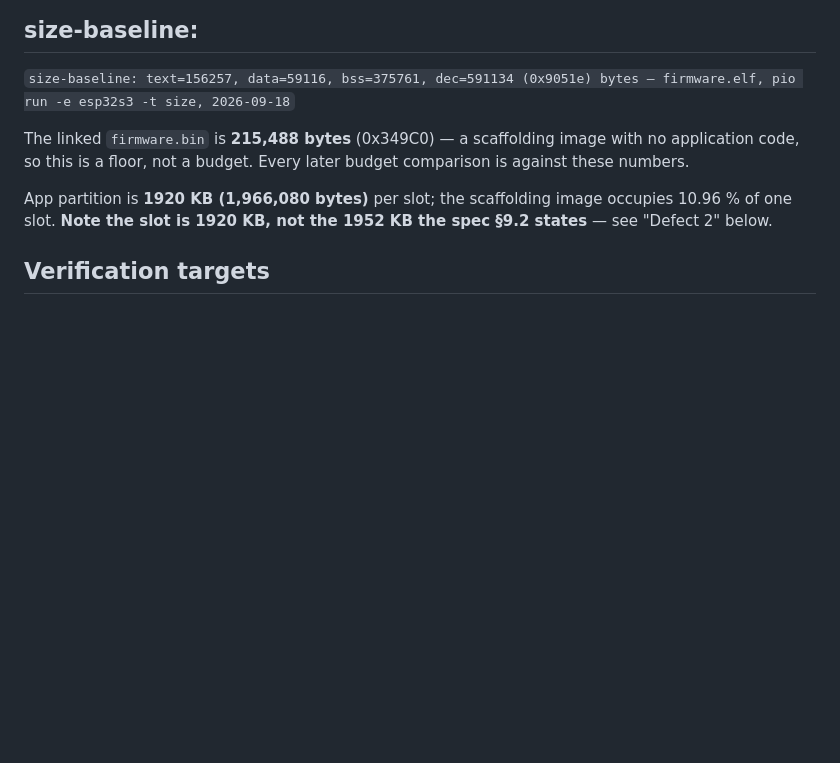
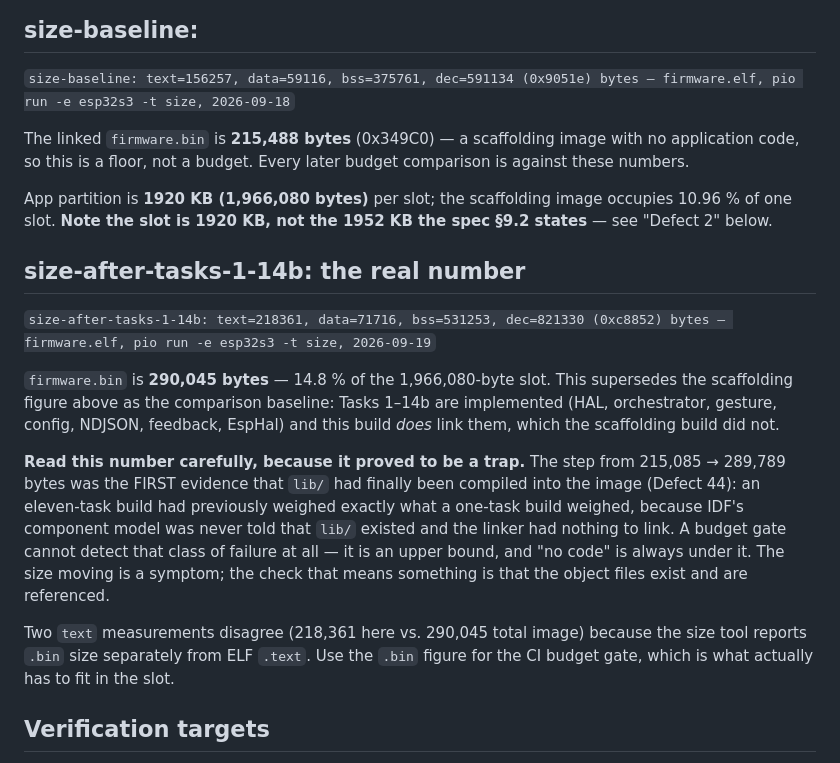
Before and after one commit to OETSolutions/swc-module, a Markdown page: code/docs/bring-up-log.md, the part around the change. Drawn GitHub-style; blank space fills up the shorter version.

Commit message:
Record the post-implementation firmware size as the new baseline
The log promised every later budget comparison would be against the Task 1
scaffolding numbers, but no post-implementation figure was ever added. Records
290,045 bytes (14.8% of the 1920 KB slot) after Tasks 1-14b, and notes why the
jump from the scaffolding size mattered: an eleven-task build had weighed exactly
what a one-task build weighed, which was the first evidence that lib/ was never
being linked at all.

```diff
--- a/code/docs/bring-up-log.md
+++ b/code/docs/bring-up-log.md
@@ -28,6 +28,28 @@ comparison is against these numbers.
 App partition is **1920 KB (1,966,080 bytes)** per slot; the scaffolding image
 occupies 10.96 % of one slot. **Note the slot is 1920 KB, not the 1952 KB the
 spec §9.2 states** — see "Defect 2" below.
+
+## size-after-tasks-1-14b: the real number
+
+`size-after-tasks-1-14b: text=218361, data=71716, bss=531253, dec=821330 (0xc8852) bytes — firmware.elf, pio run -e esp32s3 -t size, 2026-09-19`
+
+`firmware.bin` is **290,045 bytes** — 14.8 % of the 1,966,080-byte slot. This
+supersedes the scaffolding figure above as the comparison baseline: Tasks 1–14b
+are implemented (HAL, orchestrator, gesture, config, NDJSON, feedback, EspHal)
+and this build *does* link them, which the scaffolding build did not.
+
+**Read this number carefully, because it proved to be a trap.** The step from
+215,085 → 289,789 bytes was the FIRST evidence that `lib/` had finally been
+compiled into the image (Defect 44): an eleven-task build had previously weighed
+exactly what a one-task build weighed, because IDF's component model was never
+told that `lib/` existed and the linker had nothing to link. A budget gate cannot
+detect that class of failure at all — it is an upper bound, and "no code" is
+always under it. The size moving is a symptom; the check that means something is
+that the object files exist and are referenced.
+
+Two `text` measurements disagree (218,361 here vs. 290,045 total image) because
+the size tool reports `.bin` size separately from ELF `.text`. Use the `.bin`
+figure for the CI budget gate, which is what actually has to fit in the slot.
 
 ## Verification targets
 
```
